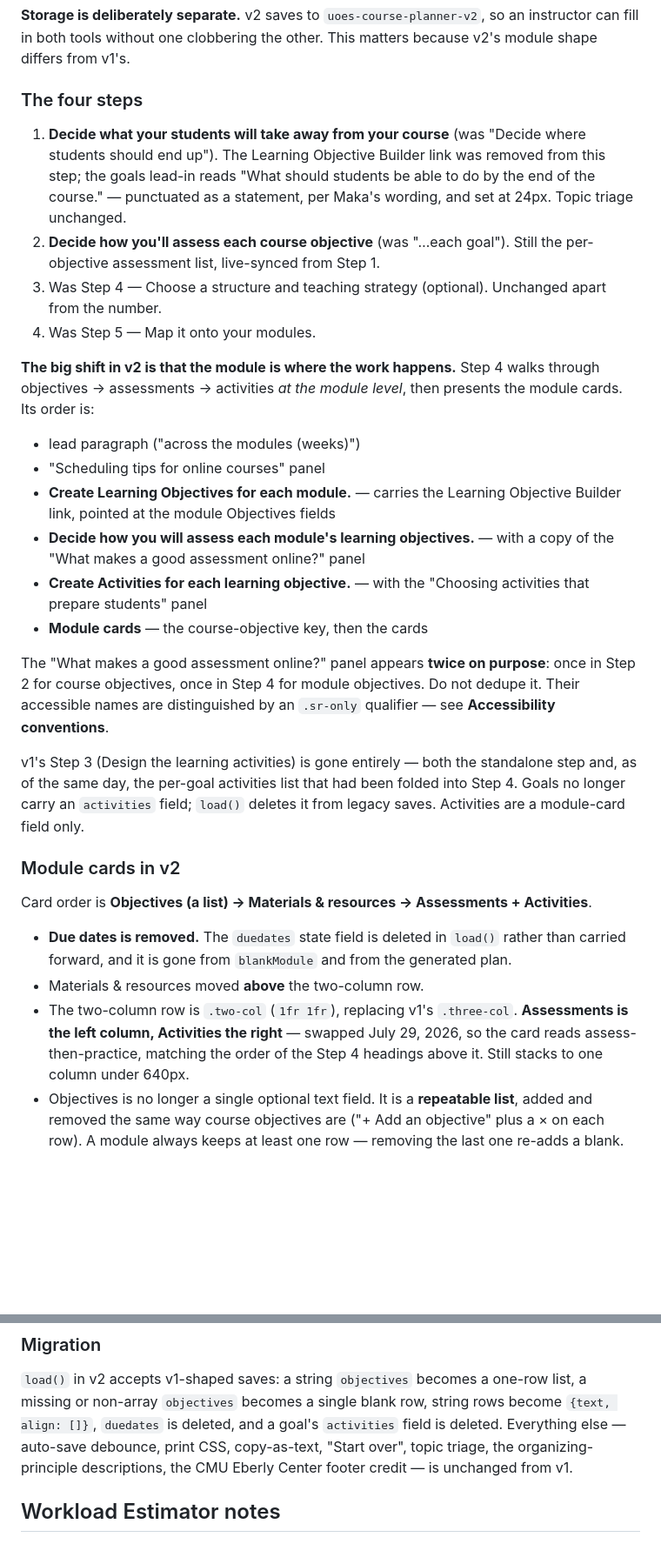
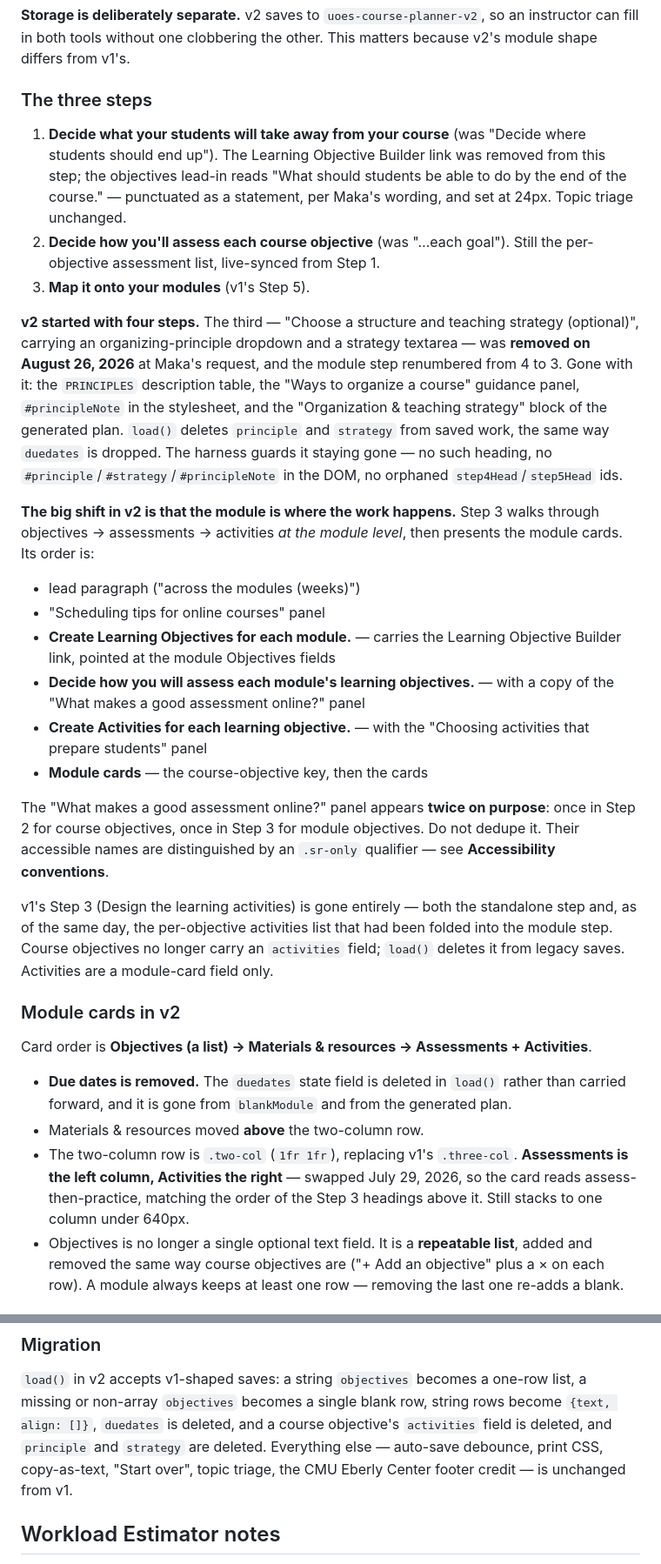
Before and after one commit to RutgersGRID/uoes_tools, a Markdown page: CLAUDE.md, 2 parts joined by grey strips. Shown at 87% size. Rendered like a GitHub page; blank space fills up the shorter version.

Commit message:
docs: CLAUDE.md for the three-step planner
"The four steps" becomes "The three steps", with a paragraph on what the
removed structure/strategy step took with it and how saved work is
migrated. Step 4 references renumbered to Step 3 throughout the v2
notes, harness count updated to 98, and an August 26 status entry.

The v1 notes still describe five steps and still say "goals" - that is
accurate for the frozen page and is left alone.

Co-Authored-By: Claude Opus 5 <noreply@anthropic.com>

```diff
--- a/CLAUDE.md
+++ b/CLAUDE.md
@@ -289,21 +289,32 @@ builders.
 one clobbering the other. This matters because v2's module shape differs
 from v1's.
 
-### The four steps
+### The three steps
 
 1. **Decide what your students will take away from your course** (was
    "Decide where students should end up"). The Learning Objective Builder
-   link was removed from this step; the goals lead-in reads "What should
-   students be able to do by the end of the course." — punctuated as a
-   statement, per Maka's wording, and set at 24px. Topic triage unchanged.
+   link was removed from this step; the objectives lead-in reads "What
+   should students be able to do by the end of the course." — punctuated
+   as a statement, per Maka's wording, and set at 24px. Topic triage
+   unchanged.
 2. **Decide how you'll assess each course objective** (was "…each goal").
    Still the per-objective assessment list, live-synced from Step 1.
-3. Was Step 4 — Choose a structure and teaching strategy (optional).
-   Unchanged apart from the number.
-4. Was Step 5 — Map it onto your modules.
+3. **Map it onto your modules** (v1's Step 5).
+
+**v2 started with four steps.** The third — "Choose a structure and
+teaching strategy (optional)", carrying an organizing-principle dropdown
+and a strategy textarea — was **removed on August 26, 2026** at Maka's
+request, and the module step renumbered from 4 to 3. Gone with it: the
+`PRINCIPLES` description table, the "Ways to organize a course" guidance
+panel, `#principleNote` in the stylesheet, and the "Organization &
+teaching strategy" block of the generated plan. `load()` deletes
+`principle` and `strategy` from saved work, the same way `duedates` is
+dropped. The harness guards it staying gone — no such heading, no
+`#principle`/`#strategy`/`#principleNote` in the DOM, no orphaned
+`step4Head`/`step5Head` ids.
 
 **The big shift in v2 is that the module is where the work happens.**
-Step 4 walks through objectives → assessments → activities *at the module
+Step 3 walks through objectives → assessments → activities *at the module
 level*, then presents the module cards. Its order is:
 
 - lead paragraph ("across the modules (weeks)")
@@ -317,14 +328,15 @@ level*, then presents the module cards. Its order is:
 - **Module cards** — the course-objective key, then the cards
 
 The "What makes a good assessment online?" panel appears **twice on
-purpose**: once in Step 2 for course objectives, once in Step 4 for
+purpose**: once in Step 2 for course objectives, once in Step 3 for
 module objectives. Do not dedupe it. Their accessible names are
 distinguished by an `.sr-only` qualifier — see **Accessibility
 conventions**.
 
 v1's Step 3 (Design the learning activities) is gone entirely — both the
-standalone step and, as of the same day, the per-goal activities list that
-had been folded into Step 4. Goals no longer carry an `activities` field;
+standalone step and, as of the same day, the per-objective activities list
+that had been folded into the module step. Course objectives no longer
+carry an `activities` field;
 `load()` deletes it from legacy saves. Activities are a module-card field
 only.
 
@@ -340,7 +352,7 @@ Activities**.
 - The two-column row is `.two-col` (`1fr 1fr`), replacing v1's
   `.three-col`. **Assessments is the left column, Activities the right** —
   swapped July 29, 2026, so the card reads assess-then-practice, matching
-  the order of the Step 4 headings above it. Still stacks to one column
+  the order of the Step 3 headings above it. Still stacks to one column
   under 640px.
 - Objectives is no longer a single optional text field. It is a
   **repeatable list**, added and removed the same way course objectives are
@@ -414,10 +426,10 @@ identifiers alone unless you write a migration.
 `load()` in v2 accepts v1-shaped saves: a string `objectives` becomes a
 one-row list, a missing or non-array `objectives` becomes a single blank
 row, string rows become `{text, align: []}`, `duedates` is deleted, and a
-goal's `activities` field is deleted. Everything else — auto-save
-debounce, print CSS, copy-as-text, "Start over", topic triage, the
-organizing-principle descriptions, the CMU Eberly Center footer credit —
-is unchanged from v1.
+course objective's `activities` field is deleted, and `principle` and
+`strategy` are deleted. Everything else — auto-save debounce, print CSS,
+copy-as-text, "Start over", topic triage, the CMU Eberly Center footer
+credit — is unchanged from v1.
 
 ## Workload Estimator notes
 
```
Also changed, not shown: other parts of CLAUDE.md (+11 -4 lines).
